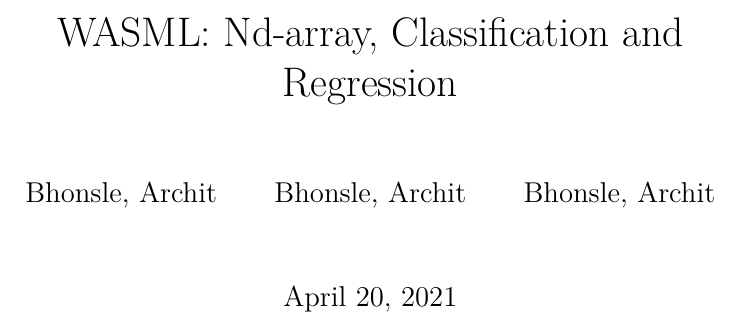
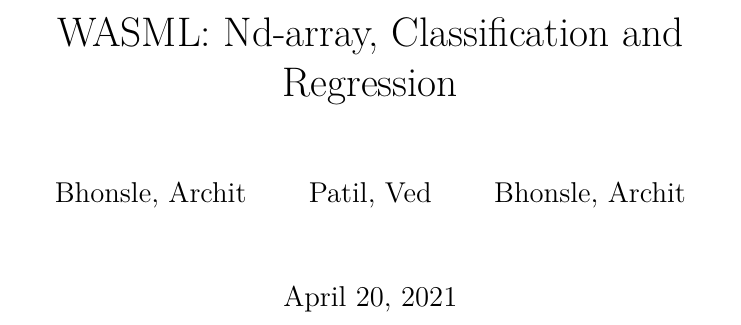
Before and after one commit to vedpatil611/wasml, a LaTeX document (papers/ndarray,classification,regression.tex): part of page 1 of 3, cut so that both start at the same text. Compiled offline with pdfLaTeX.

Commit message:
Paper update

```diff
--- a/papers/ndarray,classification,regression.tex
+++ b/papers/ndarray,classification,regression.tex
@@ -7,7 +7,7 @@
 \author{
   Bhonsle, Archit\\
   \and
-  Bhonsle, Archit\\
+  Patil, Ved\\
   \and
   Bhonsle, Archit\\
 }
```
Also changed, not shown: papers/ndarray,classification,regression.pdf.
